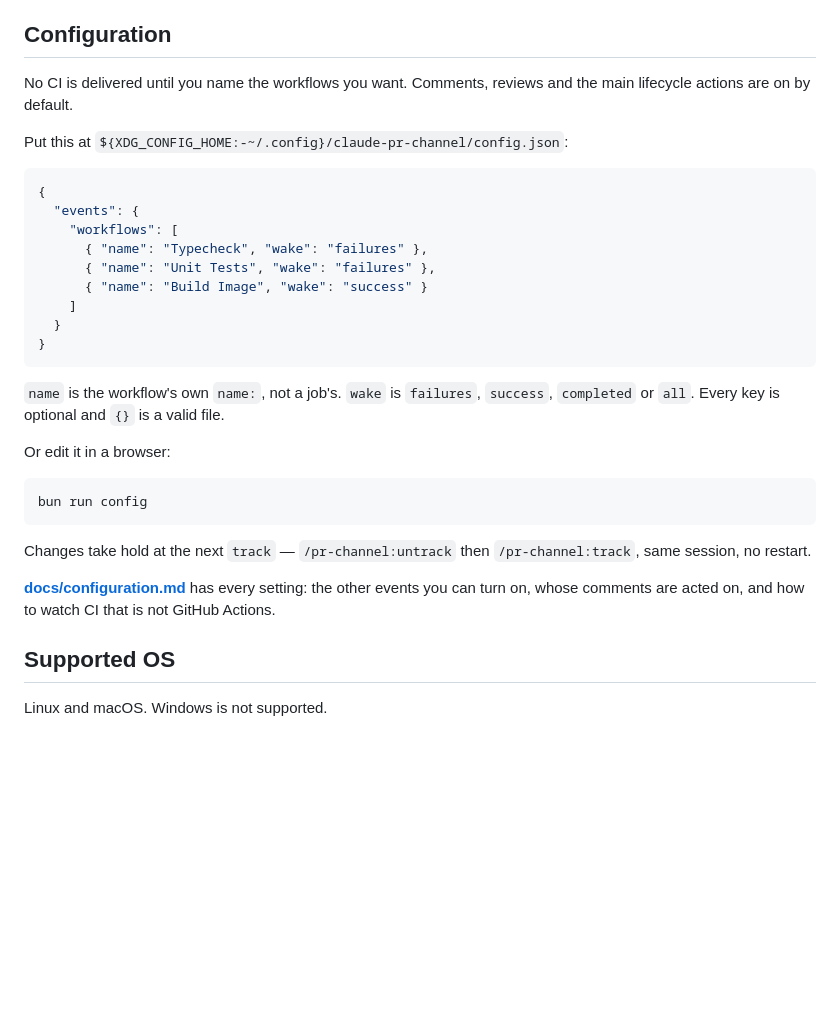
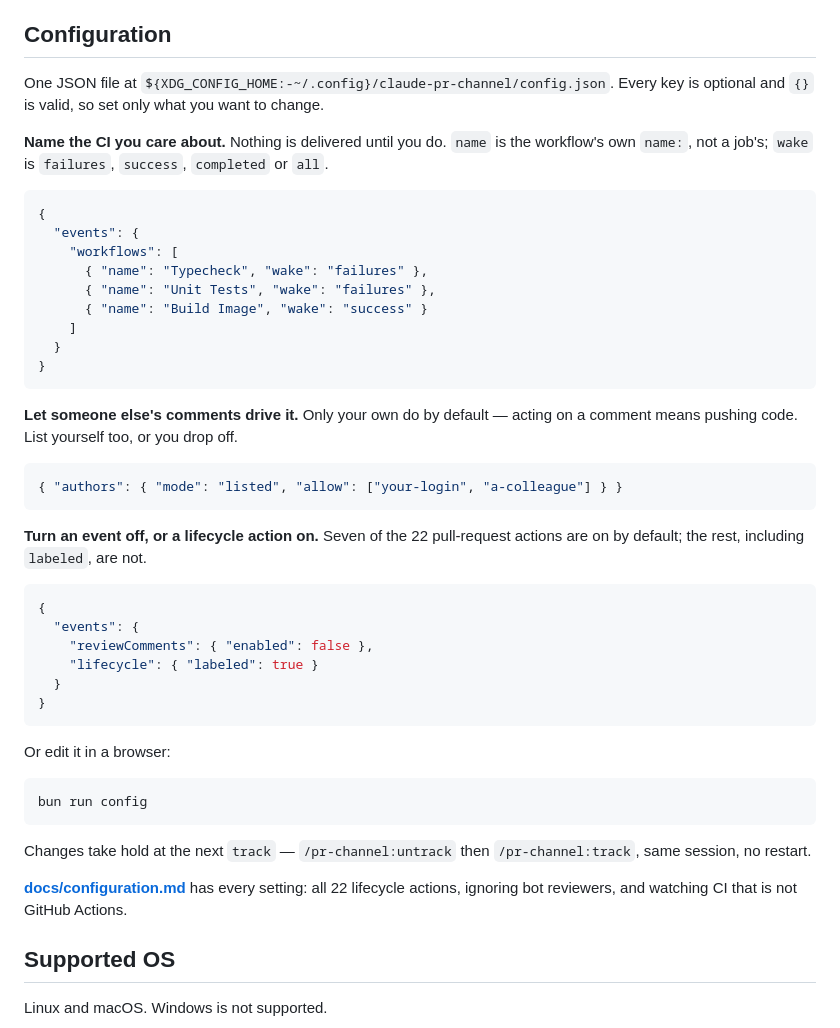
Before and after one commit to denniscual0217/claude-pr-channel, a Markdown page: README.md, the part around the change. GitHub-like rendering; blank space fills up the shorter version.

Commit message:
Show the settings people change, not just workflows
One sample answered one question. Naming CI, deciding whose comments are acted
on, and turning an event or a lifecycle action on are the three things anyone
edits first, and each is now a line of JSON rather than a sentence pointing at
the guide.

Co-Authored-By: Claude Opus 5 (1M context) <noreply@anthropic.com>
Claude-Session: https://claude.ai/code/session_01Ts66AJApoVm6fed1bReZ9i

````diff
--- a/README.md
+++ b/README.md
@@ -123,10 +123,11 @@ machine you share with people you would not trust with that repository**.
 
 ## Configuration
 
-No CI is delivered until you name the workflows you want. Comments, reviews and the main
-lifecycle actions are on by default.
+One JSON file at `${XDG_CONFIG_HOME:-~/.config}/claude-pr-channel/config.json`. Every key
+is optional and `{}` is valid, so set only what you want to change.
 
-Put this at `${XDG_CONFIG_HOME:-~/.config}/claude-pr-channel/config.json`:
+**Name the CI you care about.** Nothing is delivered until you do. `name` is the
+workflow's own `name:`, not a job's; `wake` is `failures`, `success`, `completed` or `all`.
 
 ```json
 {
@@ -140,8 +141,24 @@ Put this at `${XDG_CONFIG_HOME:-~/.config}/claude-pr-channel/config.json`:
 }
 ```
 
-`name` is the workflow's own `name:`, not a job's. `wake` is `failures`, `success`,
-`completed` or `all`. Every key is optional and `{}` is a valid file.
+**Let someone else's comments drive it.** Only your own do by default — acting on a
+comment means pushing code. List yourself too, or you drop off.
+
+```json
+{ "authors": { "mode": "listed", "allow": ["your-login", "a-colleague"] } }
+```
+
+**Turn an event off, or a lifecycle action on.** Seven of the 22 pull-request actions are
+on by default; the rest, including `labeled`, are not.
+
+```json
+{
+  "events": {
+    "reviewComments": { "enabled": false },
+    "lifecycle": { "labeled": true }
+  }
+}
+```
 
 Or edit it in a browser:
 
@@ -152,8 +169,8 @@ bun run config
 Changes take hold at the next `track` — `/pr-channel:untrack` then `/pr-channel:track`,
 same session, no restart.
 
-**[docs/configuration.md](docs/configuration.md)** has every setting: the other events you
-can turn on, whose comments are acted on, and how to watch CI that is not GitHub Actions.
+**[docs/configuration.md](docs/configuration.md)** has every setting: all 22 lifecycle
+actions, ignoring bot reviewers, and watching CI that is not GitHub Actions.
 
 ## Supported OS
 
````
